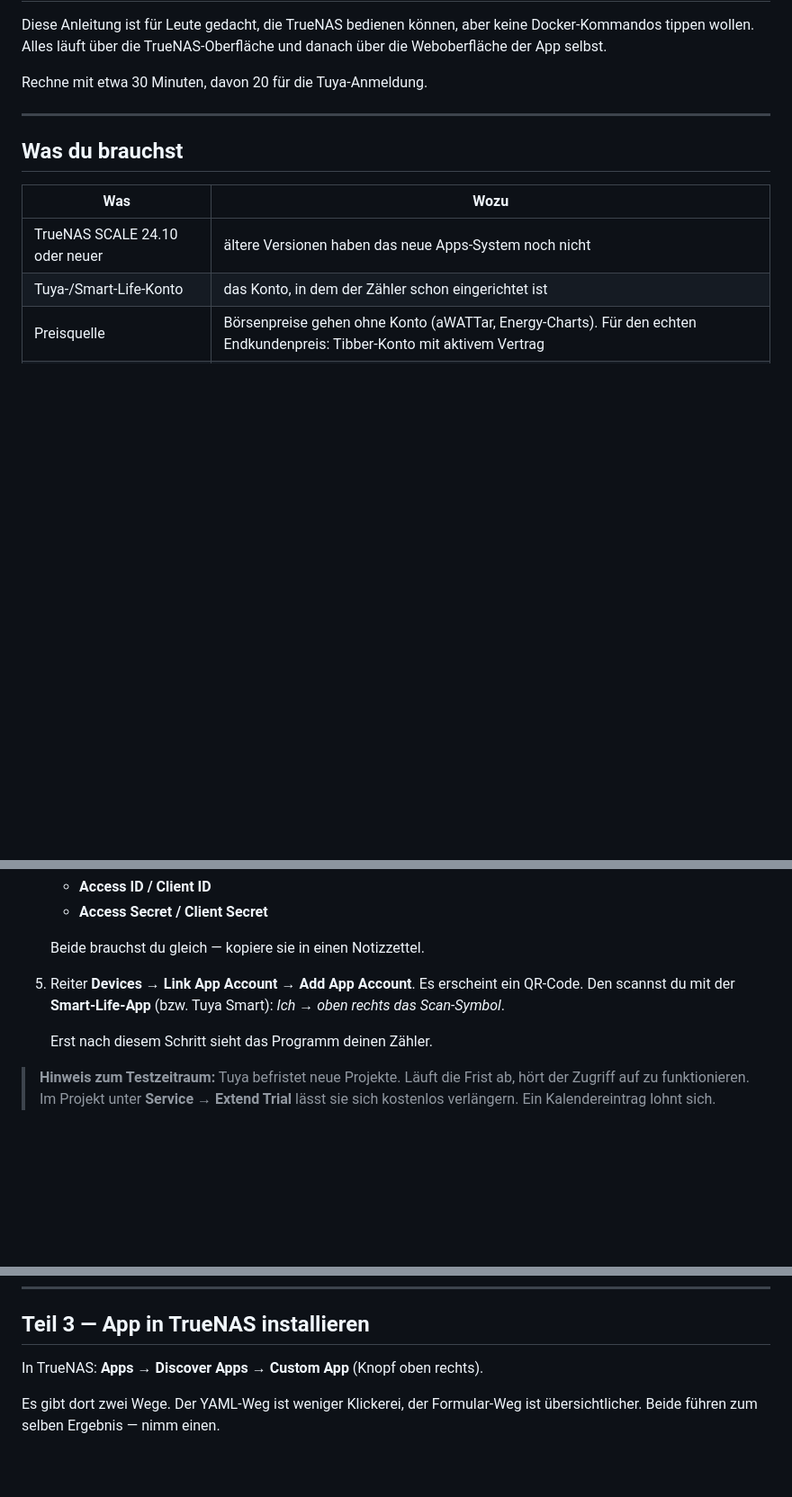
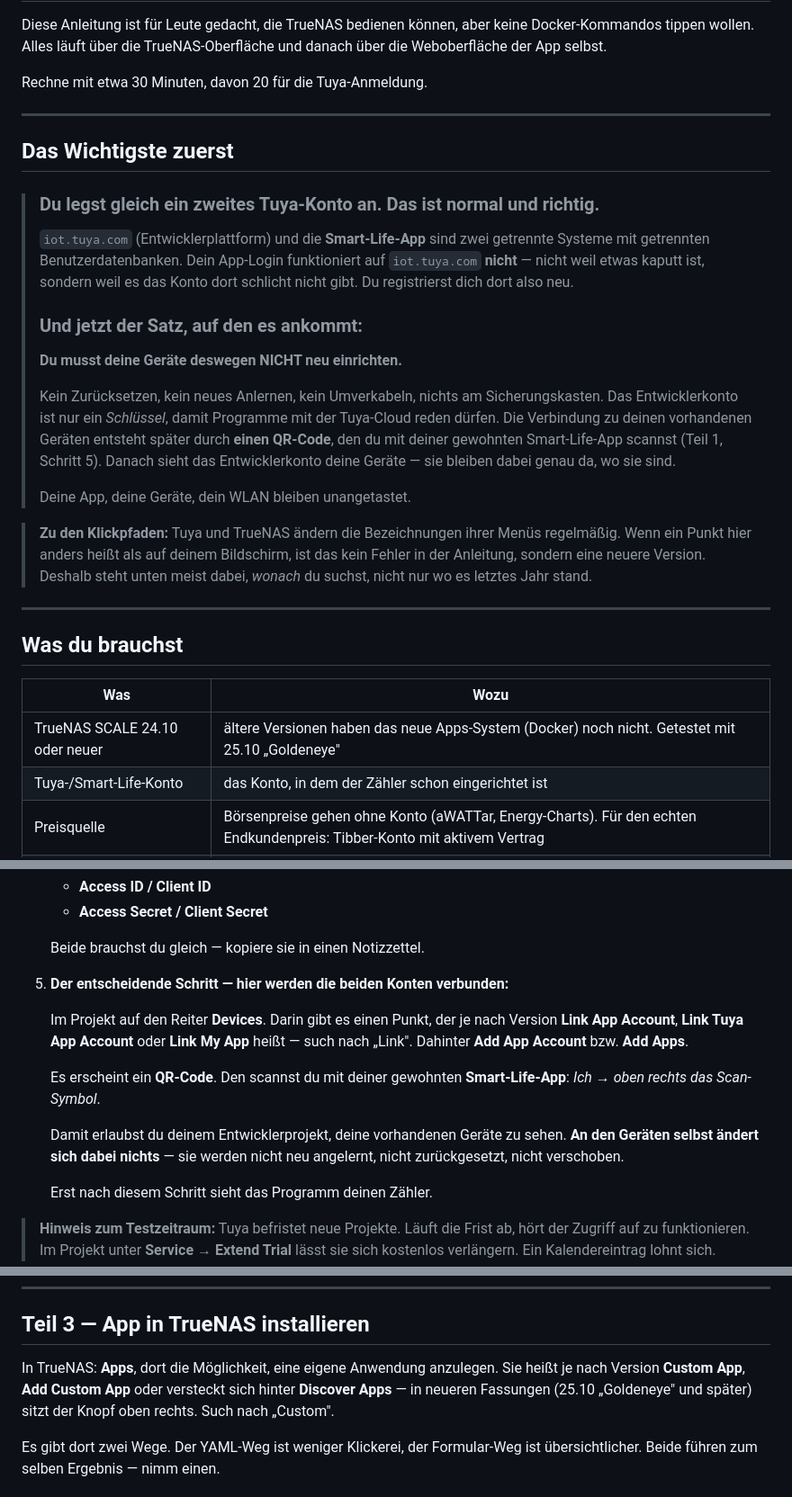
Before and after one commit to pascalmd/tuya-smartmeter, a Markdown page: INSTALL-TRUENAS.md, 3 parts joined by grey strips. Shown at 90% size. GitHub-like rendering; blank space fills up the shorter version.

Commit message:
Anleitung: zwei Tuya-Konten unuebersehbar machen, Klickpfade entschaerfen
Rueckmeldung aus einer echten Installation: Dem Nutzer war nicht klar, dass
iot.tuya.com ein eigenes Konto ist. Er hielt seine Einrichtung fuer kaputt und
sah sich schon seine Elektroinstallation zerlegen. Geloest hat er es am Ende,
indem er das Geraet an ein neu angelegtes Tuya-Konto haengte - ein Umweg, den er
sich haette sparen koennen: Genau dafuer gibt es den QR-Code.

Der Hinweis stand bisher mittendrin in Teil 1. Jetzt steht er als erster
Abschnitt vor allem anderen, mit dem entscheidenden Satz ausdruecklich
hervorgehoben: Die vorhandenen Geraete muessen NICHT neu eingerichtet werden.
Kein Zuruecksetzen, kein Neuanlernen, nichts am Sicherungskasten.

Zweite Rueckmeldung: Die Menuepunkte heissen auf iot.tuya.com und in TrueNAS
Goldeneye teils anders als beschrieben. Tuya nennt denselben Punkt je nach
Version "Link App Account", "Link Tuya App Account" oder "Link My App". Die
Anleitung nennt jetzt alle Varianten und sagt, wonach zu suchen ist, statt einen
Pfad als feststehend auszugeben. Dazu ein Vorwort, dass abweichende
Bezeichnungen kein Fehler sind, sondern eine neuere Version.

```diff
--- a/INSTALL-TRUENAS.md
+++ b/INSTALL-TRUENAS.md
@@ -8,11 +8,41 @@ Rechne mit etwa 30 Minuten, davon 20 für die Tuya-Anmeldung.
 
 ---
 
+## Das Wichtigste zuerst
+
+> ### Du legst gleich ein **zweites Tuya-Konto** an. Das ist normal und richtig.
+>
+> `iot.tuya.com` (Entwicklerplattform) und die **Smart-Life-App** sind zwei
+> getrennte Systeme mit getrennten Benutzerdatenbanken. Dein App-Login
+> funktioniert auf `iot.tuya.com` **nicht** — nicht weil etwas kaputt ist,
+> sondern weil es das Konto dort schlicht nicht gibt. Du registrierst dich dort
+> also neu.
+>
+> ### Und jetzt der Satz, auf den es ankommt:
+>
+> **Du musst deine Geräte deswegen NICHT neu einrichten.**
+>
+> Kein Zurücksetzen, kein neues Anlernen, kein Umverkabeln, nichts am
+> Sicherungskasten. Das Entwicklerkonto ist nur ein *Schlüssel*, damit Programme
+> mit der Tuya-Cloud reden dürfen. Die Verbindung zu deinen vorhandenen Geräten
+> entsteht später durch **einen QR-Code**, den du mit deiner gewohnten
+> Smart-Life-App scannst (Teil 1, Schritt 5). Danach sieht das Entwicklerkonto
+> deine Geräte — sie bleiben dabei genau da, wo sie sind.
+>
+> Deine App, deine Geräte, dein WLAN bleiben unangetastet.
+
+> **Zu den Klickpfaden:** Tuya und TrueNAS ändern die Bezeichnungen ihrer Menüs
+> regelmäßig. Wenn ein Punkt hier anders heißt als auf deinem Bildschirm, ist das
+> kein Fehler in der Anleitung, sondern eine neuere Version. Deshalb steht
+> unten meist dabei, *wonach* du suchst, nicht nur wo es letztes Jahr stand.
+
+---
+
 ## Was du brauchst
 
 | Was | Wozu |
 |-----|------|
-| TrueNAS SCALE 24.10 oder neuer | ältere Versionen haben das neue Apps-System noch nicht |
+| TrueNAS SCALE 24.10 oder neuer | ältere Versionen haben das neue Apps-System (Docker) noch nicht. Getestet mit 25.10 „Goldeneye" |
 | Tuya-/Smart-Life-Konto | das Konto, in dem der Zähler schon eingerichtet ist |
 | Preisquelle | Börsenpreise gehen ohne Konto (aWATTar, Energy-Charts). Für den echten Endkundenpreis: Tibber-Konto mit aktivem Vertrag |
 | ~15 Minuten Geduld bei Tuya | die Entwickler-Anmeldung ist etwas sperrig |
@@ -39,9 +69,18 @@ als es ist — du klickst dich einmal durch und kopierst dann zwei Zeichenketten
    - **Access Secret / Client Secret**
 
    Beide brauchst du gleich — kopiere sie in einen Notizzettel.
-5. Reiter **Devices → Link App Account → Add App Account**. Es erscheint ein
-   QR-Code. Den scannst du mit der **Smart-Life-App** (bzw. Tuya Smart):
-   *Ich → oben rechts das Scan-Symbol*.
+5. **Der entscheidende Schritt — hier werden die beiden Konten verbunden:**
+
+   Im Projekt auf den Reiter **Devices**. Darin gibt es einen Punkt, der je nach
+   Version **Link App Account**, **Link Tuya App Account** oder **Link My App**
+   heißt — such nach „Link". Dahinter **Add App Account** bzw. **Add Apps**.
+
+   Es erscheint ein **QR-Code**. Den scannst du mit deiner gewohnten
+   **Smart-Life-App**: *Ich → oben rechts das Scan-Symbol*.
+
+   Damit erlaubst du deinem Entwicklerprojekt, deine vorhandenen Geräte zu sehen.
+   **An den Geräten selbst ändert sich dabei nichts** — sie werden nicht neu
+   angelernt, nicht zurückgesetzt, nicht verschoben.
 
    Erst nach diesem Schritt sieht das Programm deinen Zähler.
 
@@ -77,7 +116,10 @@ Der Token darf nur lesen — schalten kann damit niemand.
 
 ## Teil 3 — App in TrueNAS installieren
 
-In TrueNAS: **Apps → Discover Apps → Custom App** (Knopf oben rechts).
+In TrueNAS: **Apps**, dort die Möglichkeit, eine eigene Anwendung anzulegen. Sie
+heißt je nach Version **Custom App**, **Add Custom App** oder versteckt sich hinter
+**Discover Apps** — in neueren Fassungen (25.10 „Goldeneye" und später) sitzt der
+Knopf oben rechts. Such nach „Custom".
 
 Es gibt dort zwei Wege. Der YAML-Weg ist weniger Klickerei, der Formular-Weg
 ist übersichtlicher. Beide führen zum selben Ergebnis — nimm einen.
```
Also changed, not shown: other parts of INSTALL-TRUENAS.md (+2 -0 lines), README.md (+8 -2 lines).
